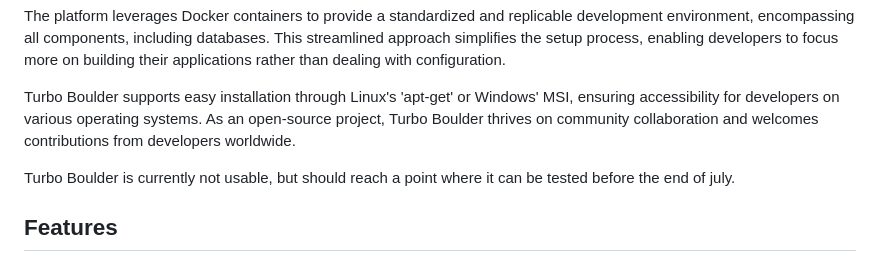
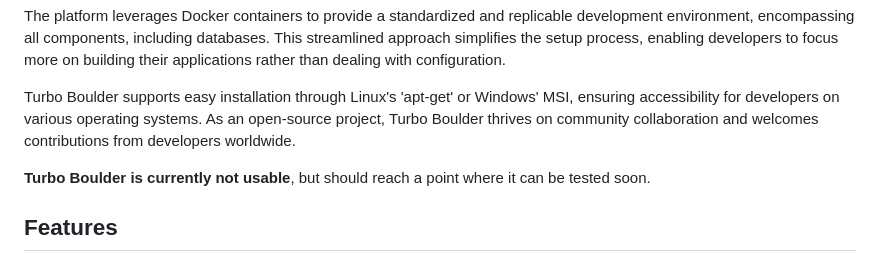
Before and after one commit to TurboBoulder/TurboBoulder, a Markdown page: README.md, the part around the change. Rendered like a GitHub page.

Commit message:
Update README.md
Signed-off-by: Jim Groth <jim.groth@gmail.com>

```diff
--- a/README.md
+++ b/README.md
@@ -5,7 +5,7 @@ The platform leverages Docker containers to provide a standardized and replicabl
 
 Turbo Boulder supports easy installation through Linux's 'apt-get' or Windows' MSI, ensuring accessibility for developers on various operating systems. As an open-source project, Turbo Boulder thrives on community collaboration and welcomes contributions from developers worldwide.
 
-Turbo Boulder is currently not usable, but should reach a point where it can be tested before the end of july.
+**Turbo Boulder is currently not usable**, but should reach a point where it can be tested soon.
 
 ## Features
 
```
